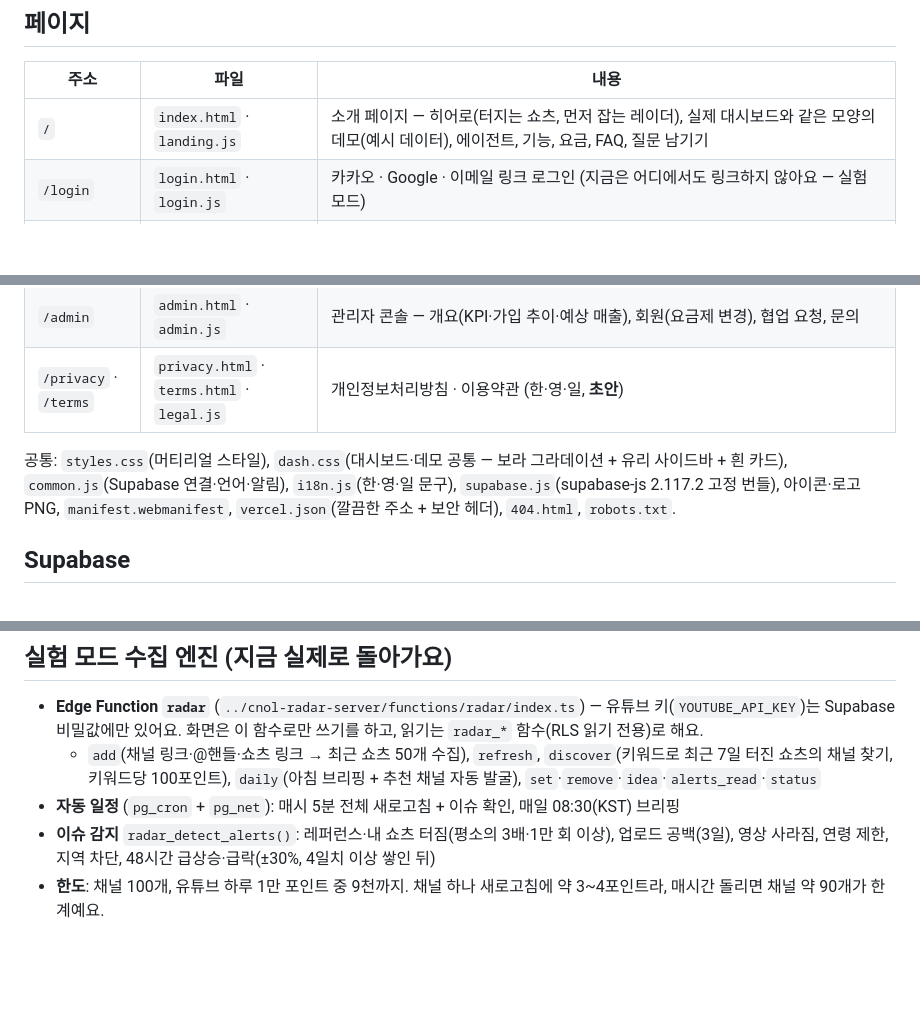
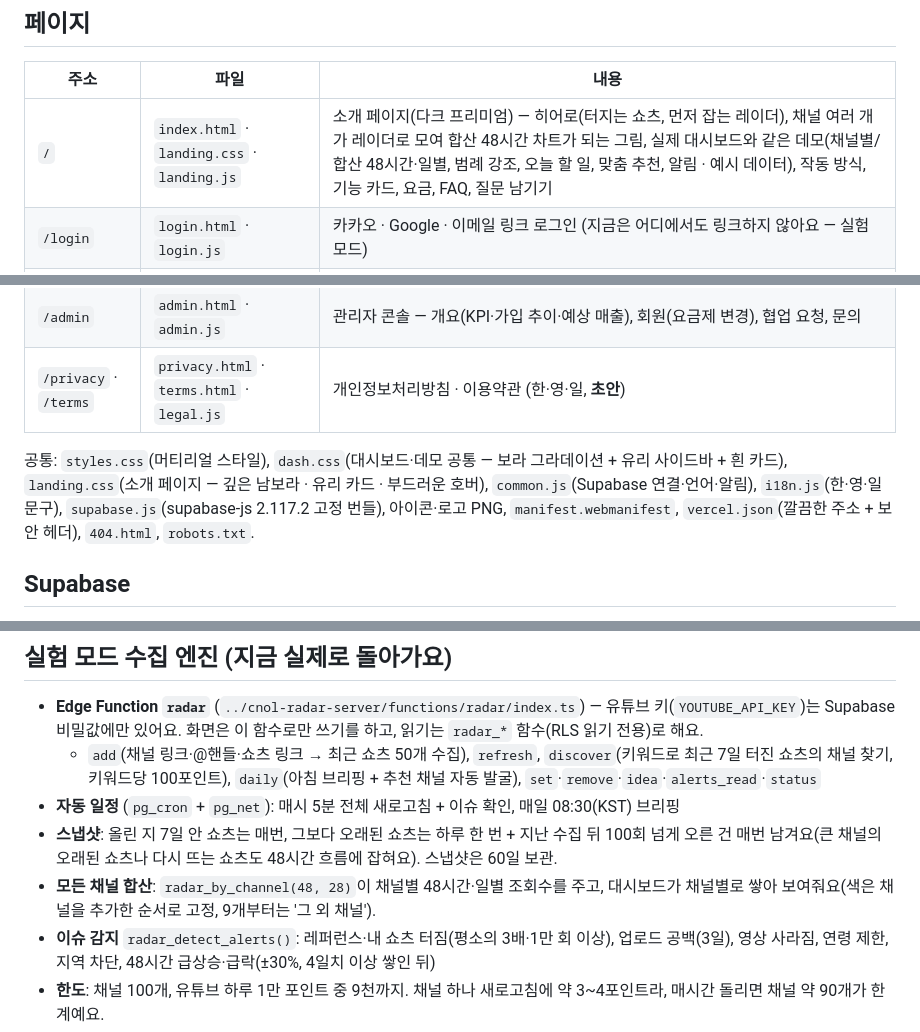
Before and after one commit to tigership-link-team/cnol-radar, a Markdown page: README.md, 3 parts joined by grey strips. Rendered like a GitHub page; blank space fills up the shorter version.

Commit message:
README: 소개 페이지 개편 · 스냅샷 방식(오래된 쇼츠도 오르면 매시간) 메모
Co-Authored-By: Claude Opus 5.5 <noreply@anthropic.com>
Claude-Session: https://claude.ai/code/session_012UYmrtdn8inje7w77Szetq

```diff
--- a/README.md
+++ b/README.md
@@ -13,13 +13,13 @@
 
 | 주소 | 파일 | 내용 |
 |---|---|---|
-| `/` | `index.html` · `landing.js` | 소개 페이지 — 히어로(터지는 쇼츠, 먼저 잡는 레이더), 실제 대시보드와 같은 모양의 데모(예시 데이터), 에이전트, 기능, 요금, FAQ, 질문 남기기 |
+| `/` | `index.html` · `landing.css` · `landing.js` | 소개 페이지(다크 프리미엄) — 히어로(터지는 쇼츠, 먼저 잡는 레이더), 채널 여러 개가 레이더로 모여 합산 48시간 차트가 되는 그림, 실제 대시보드와 같은 데모(채널별/합산 48시간·일별, 범례 강조, 오늘 할 일, 맞춤 추천, 알림 · 예시 데이터), 작동 방식, 기능 카드, 요금, FAQ, 질문 남기기 |
 | `/login` | `login.html` · `login.js` | 카카오 · Google · 이메일 링크 로그인 (지금은 어디에서도 링크하지 않아요 — 실험 모드) |
 | `/app` | `app.html` · `app.js` · `dash.css` | **실험 모드 대시보드(로그인 없음)** — 크놀뮤직식 사이드 메뉴. 대시보드(에이전트 브리핑·48시간·채널 순위·일별·잘된 쇼츠·추천 소재·알림), 소재 추천, 알고리즘 분석(시간대·요일·길이·제목 유형·월별), 쇼츠 랭킹, 에이전트 알림, 채널 수집(+추천 채널 찾기), 채널 목록·채널 상세, 소재 보드, 음원·광고, 설정·상태 |
 | `/admin` | `admin.html` · `admin.js` | 관리자 콘솔 — 개요(KPI·가입 추이·예상 매출), 회원(요금제 변경), 협업 요청, 문의 |
 | `/privacy` · `/terms` | `privacy.html` · `terms.html` · `legal.js` | 개인정보처리방침 · 이용약관 (한·영·일, **초안**) |
 
-공통: `styles.css`(머티리얼 스타일), `dash.css`(대시보드·데모 공통 — 보라 그라데이션 + 유리 사이드바 + 흰 카드), `common.js`(Supabase 연결·언어·알림), `i18n.js`(한·영·일 문구), `supabase.js`(supabase-js 2.117.2 고정 번들), 아이콘·로고 PNG, `manifest.webmanifest`, `vercel.json`(깔끔한 주소 + 보안 헤더), `404.html`, `robots.txt`.
+공통: `styles.css`(머티리얼 스타일), `dash.css`(대시보드·데모 공통 — 보라 그라데이션 + 유리 사이드바 + 흰 카드), `landing.css`(소개 페이지 — 깊은 남보라 · 유리 카드 · 부드러운 호버), `common.js`(Supabase 연결·언어·알림), `i18n.js`(한·영·일 문구), `supabase.js`(supabase-js 2.117.2 고정 번들), 아이콘·로고 PNG, `manifest.webmanifest`, `vercel.json`(깔끔한 주소 + 보안 헤더), `404.html`, `robots.txt`.
 
 ## Supabase
 
@@ -51,6 +51,8 @@
 - **Edge Function `radar`** (`../cnol-radar-server/functions/radar/index.ts`) — 유튜브 키(`YOUTUBE_API_KEY`)는 Supabase 비밀값에만 있어요. 화면은 이 함수로만 쓰기를 하고, 읽기는 `radar_*` 함수(RLS 읽기 전용)로 해요.
   - `add`(채널 링크·@핸들·쇼츠 링크 → 최근 쇼츠 50개 수집), `refresh`, `discover`(키워드로 최근 7일 터진 쇼츠의 채널 찾기, 키워드당 100포인트), `daily`(아침 브리핑 + 추천 채널 자동 발굴), `set`·`remove`·`idea`·`alerts_read`·`status`
 - **자동 일정** (`pg_cron` + `pg_net`): 매시 5분 전체 새로고침 + 이슈 확인, 매일 08:30(KST) 브리핑
+- **스냅샷**: 올린 지 7일 안 쇼츠는 매번, 그보다 오래된 쇼츠는 하루 한 번 + 지난 수집 뒤 100회 넘게 오른 건 매번 남겨요(큰 채널의 오래된 쇼츠나 다시 뜨는 쇼츠도 48시간 흐름에 잡혀요). 스냅샷은 60일 보관.
+- **모든 채널 합산**: `radar_by_channel(48, 28)`이 채널별 48시간·일별 조회수를 주고, 대시보드가 채널별로 쌓아 보여줘요(색은 채널을 추가한 순서로 고정, 9개부터는 '그 외 채널').
 - **이슈 감지** `radar_detect_alerts()`: 레퍼런스·내 쇼츠 터짐(평소의 3배·1만 회 이상), 업로드 공백(3일), 영상 사라짐, 연령 제한, 지역 차단, 48시간 급상승·급락(±30%, 4일치 이상 쌓인 뒤)
 - **한도**: 채널 100개, 유튜브 하루 1만 포인트 중 9천까지. 채널 하나 새로고침에 약 3~4포인트라, 매시간 돌리면 채널 약 90개가 한계예요.
 - **주의**: 실험 모드는 로그인 없는 공용 공간이라 링크를 아는 누구나 채널을 넣고 지울 수 있어요. 정식 공개 전에 로그인과 사용자별 분리를 붙이세요.
```
